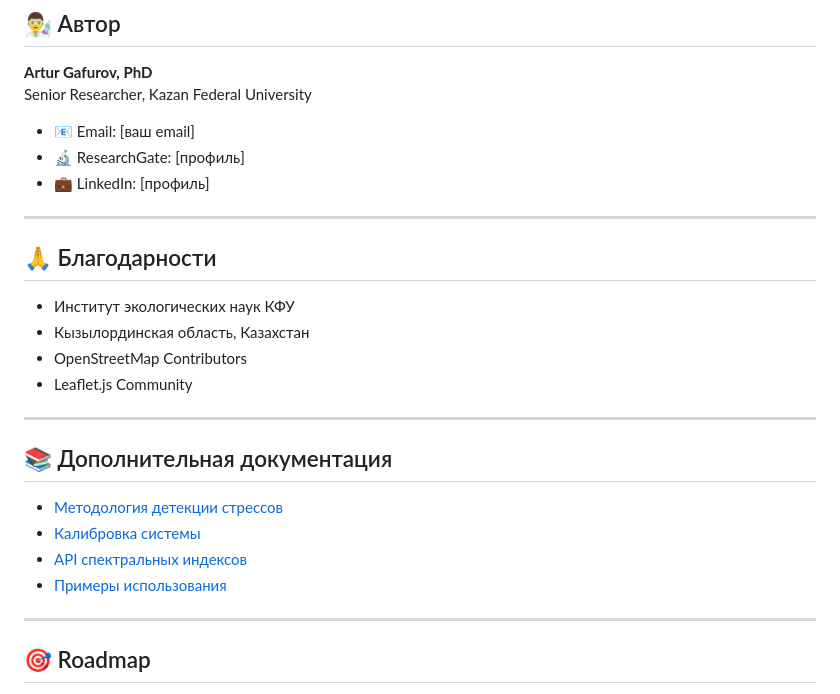
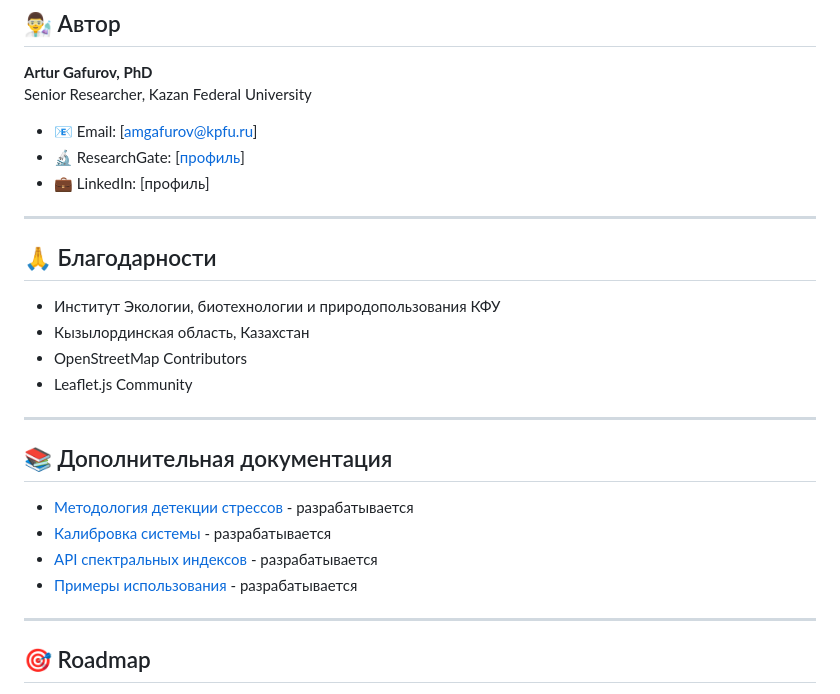
Before and after one commit to noaakwey/crop-stress-monitor, a Markdown page: README.md, the part around the change printed below. GitHub-like rendering.

```diff
--- a/README.md
+++ b/README.md
@@ -245,15 +197,15 @@ if (ndviMean < 0.25 && lastGNDVI < 0.2) score = 80;
 **Artur Gafurov, PhD**
 Senior Researcher, Kazan Federal University
 
-- 📧 Email: [ваш email]
-- 🔬 ResearchGate: [профиль]
+- 📧 Email: [amgafurov@kpfu.ru]
+- 🔬 ResearchGate: [[профиль](https://www.researchgate.net/profile/Artur-Gafurov)]
 - 💼 LinkedIn: [профиль]
 
 ---
 
 ## 🙏 Благодарности
 
-- Институт экологических наук КФУ
+- Институт Экологии, биотехнологии и природопользования КФУ
 - Кызылординская область, Казахстан
 - OpenStreetMap Contributors
 - Leaflet.js Community
@@ -262,10 +214,10 @@ Senior Researcher, Kazan Federal University
 
 ## 📚 Дополнительная документация
 
-- [Методология детекции стрессов](docs/methodology.md)
-- [Калибровка системы](docs/calibration.md)
-- [API спектральных индексов](docs/spectral_indices.md)
-- [Примеры использования](docs/examples.md)
+- [Методология детекции стрессов](docs/methodology.md) - разрабатывается
+- [Калибровка системы](docs/calibration.md) - разрабатывается
+- [API спектральных индексов](docs/spectral_indices.md) - разрабатывается
+- [Примеры использования](docs/examples.md) - разрабатывается
 
 ---
 
```
Also changed, not shown: other parts of README.md (+2 -50 lines).
